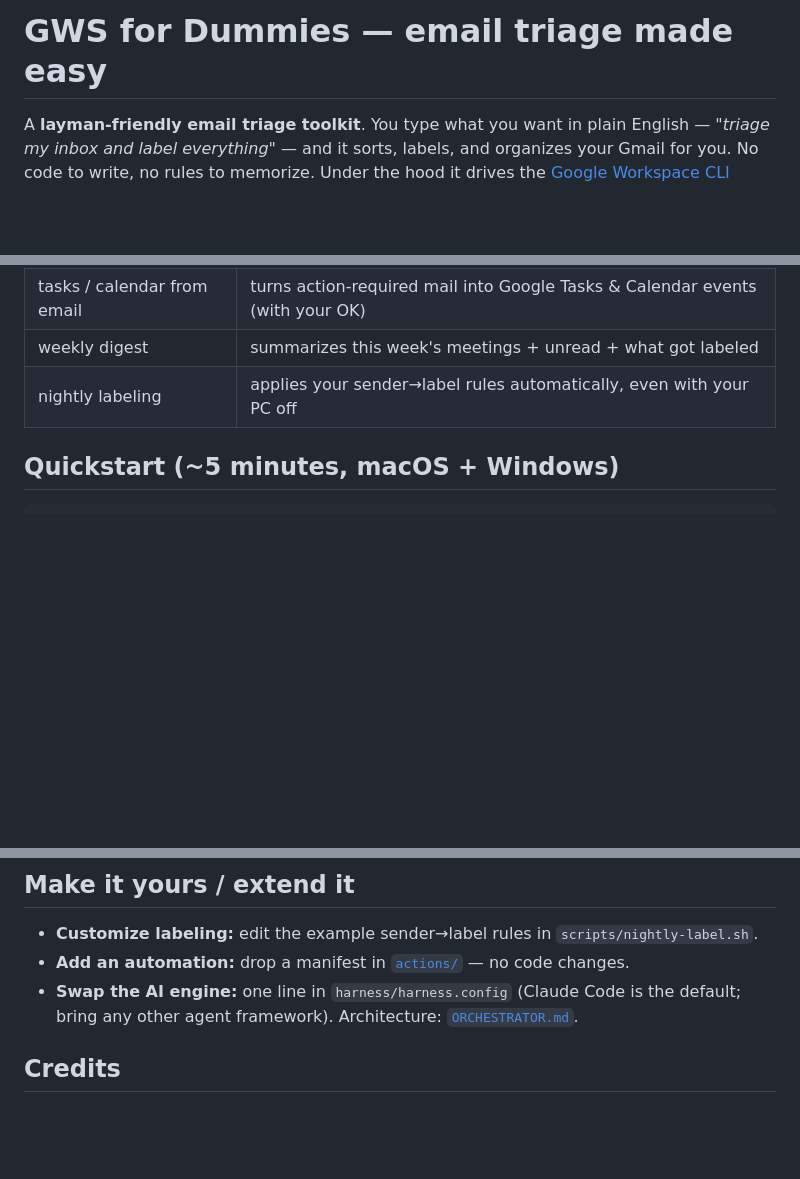
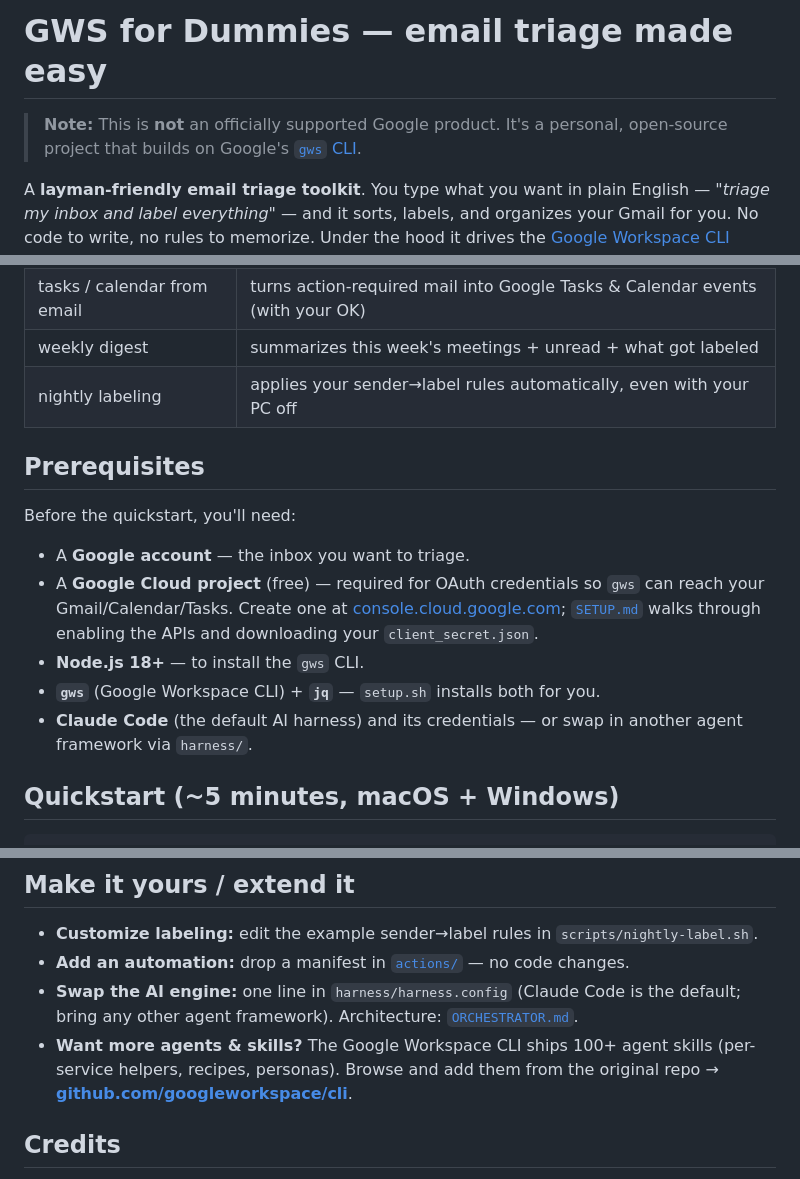
Before and after one commit to Mulla759/GWSforDummies, a Markdown page: README.md, 3 parts joined by grey strips. Drawn GitHub-style; blank space fills up the shorter version.

Commit message:
README: add 'not official Google product' note, Prerequisites (Google Cloud project), and pointer to googleworkspace/cli for more agents

```diff
--- a/README.md
+++ b/README.md
@@ -1,4 +1,8 @@
 # GWS for Dummies — email triage made easy
+
+> **Note:** This is **not** an officially supported Google product. It's a personal,
+> open-source project that builds on Google's
+> [`gws` CLI](https://github.com/googleworkspace/cli).
 
 A **layman-friendly email triage toolkit**. You type what you want in plain English —
 *"triage my inbox and label everything"* — and it sorts, labels, and organizes your
@@ -24,6 +28,20 @@ gws-do --list      # everything it can do      gws-do --status   # is it ready?
 | tasks / calendar from email | turns action-required mail into Google Tasks & Calendar events (with your OK) |
 | weekly digest | summarizes this week's meetings + unread + what got labeled |
 | nightly labeling | applies your sender→label rules automatically, even with your PC off |
+
+## Prerequisites
+
+Before the quickstart, you'll need:
+
+- A **Google account** — the inbox you want to triage.
+- A **Google Cloud project** (free) — required for OAuth credentials so `gws` can reach
+  your Gmail/Calendar/Tasks. Create one at
+  [console.cloud.google.com](https://console.cloud.google.com/projectcreate); [`SETUP.md`](SETUP.md)
+  walks through enabling the APIs and downloading your `client_secret.json`.
+- **Node.js 18+** — to install the `gws` CLI.
+- **`gws`** (Google Workspace CLI) + **`jq`** — `setup.sh` installs both for you.
+- **Claude Code** (the default AI harness) and its credentials — or swap in another agent
+  framework via `harness/`.
 
 ## Quickstart (~5 minutes, macOS + Windows)
 
@@ -55,6 +73,9 @@ as untrusted (links are never auto-opened). See [`CLAUDE.md`](CLAUDE.md).
 - **Add an automation:** drop a manifest in [`actions/`](actions/README.md) — no code changes.
 - **Swap the AI engine:** one line in `harness/harness.config` (Claude Code is the
   default; bring any other agent framework). Architecture: [`ORCHESTRATOR.md`](ORCHESTRATOR.md).
+- **Want more agents & skills?** The Google Workspace CLI ships 100+ agent skills
+  (per-service helpers, recipes, personas). Browse and add them from the original repo →
+  **[github.com/googleworkspace/cli](https://github.com/googleworkspace/cli)**.
 
 ## Credits
 
```
